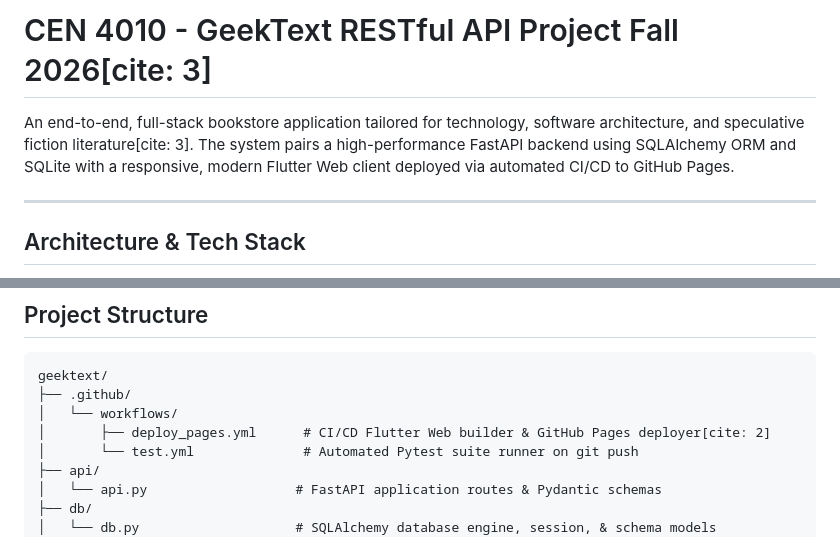
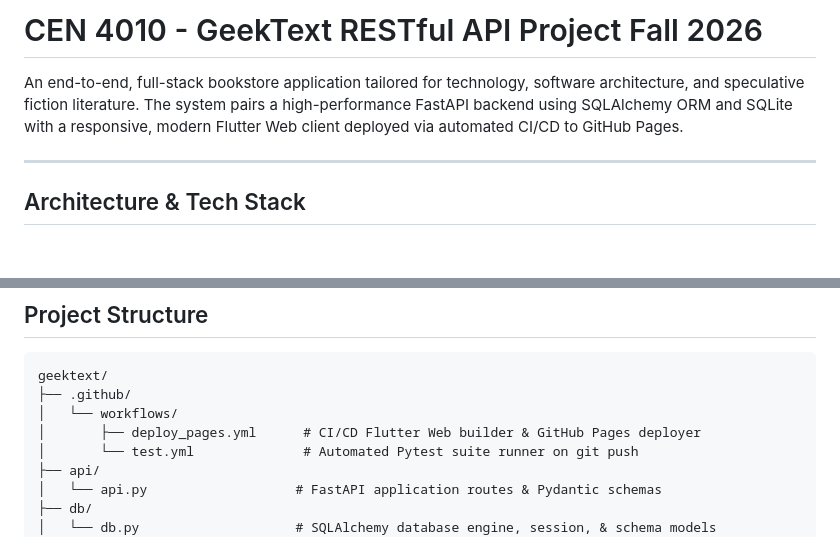
Before and after one commit to MrMarquito/cen4010-geektext-api, a Markdown page: README.md, 2 parts joined by grey strips. Drawn GitHub-style; blank space fills up the shorter version.

Commit message:
chore: Update readme

```diff
--- a/README.md
+++ b/README.md
@@ -1,6 +1,6 @@
-# CEN 4010 - GeekText RESTful API Project Fall 2026[cite: 3]
+# CEN 4010 - GeekText RESTful API Project Fall 2026
 
-An end-to-end, full-stack bookstore application tailored for technology, software architecture, and speculative fiction literature[cite: 3]. The system pairs a high-performance FastAPI backend using SQLAlchemy ORM and SQLite with a responsive, modern Flutter Web client deployed via automated CI/CD to GitHub Pages.
+An end-to-end, full-stack bookstore application tailored for technology, software architecture, and speculative fiction literature. The system pairs a high-performance FastAPI backend using SQLAlchemy ORM and SQLite with a responsive, modern Flutter Web client deployed via automated CI/CD to GitHub Pages.
 
 ---
 
@@ -54,7 +54,7 @@ An end-to-end, full-stack bookstore application tailored for technology, softwar
 geektext/
 ├── .github/
 │   └── workflows/
-│       ├── deploy_pages.yml      # CI/CD Flutter Web builder & GitHub Pages deployer[cite: 2]
+│       ├── deploy_pages.yml      # CI/CD Flutter Web builder & GitHub Pages deployer
 │       └── test.yml              # Automated Pytest suite runner on git push
 ├── api/
 │   └── api.py                   # FastAPI application routes & Pydantic schemas
```
